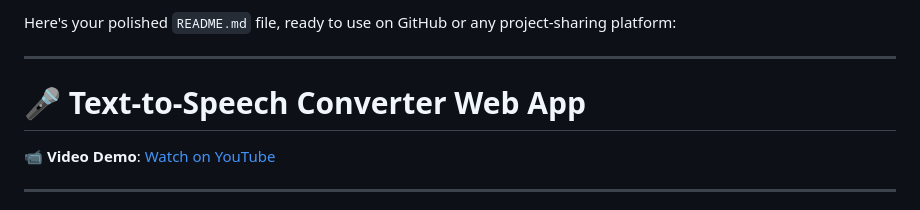
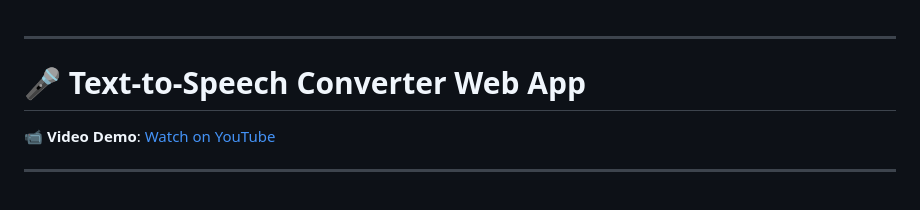
Before and after one commit to Misikerr/CS50x-2024, a Markdown page: project/README.md, the part around the change. Drawn GitHub-style.

```diff
--- a/project/README.md
+++ b/project/README.md
@@ -1,5 +1,3 @@
-Here's your polished `README.md` file, ready to use on GitHub or any project-sharing platform:
-
 ---
 
 # 🎤 Text-to-Speech Converter Web App
```
